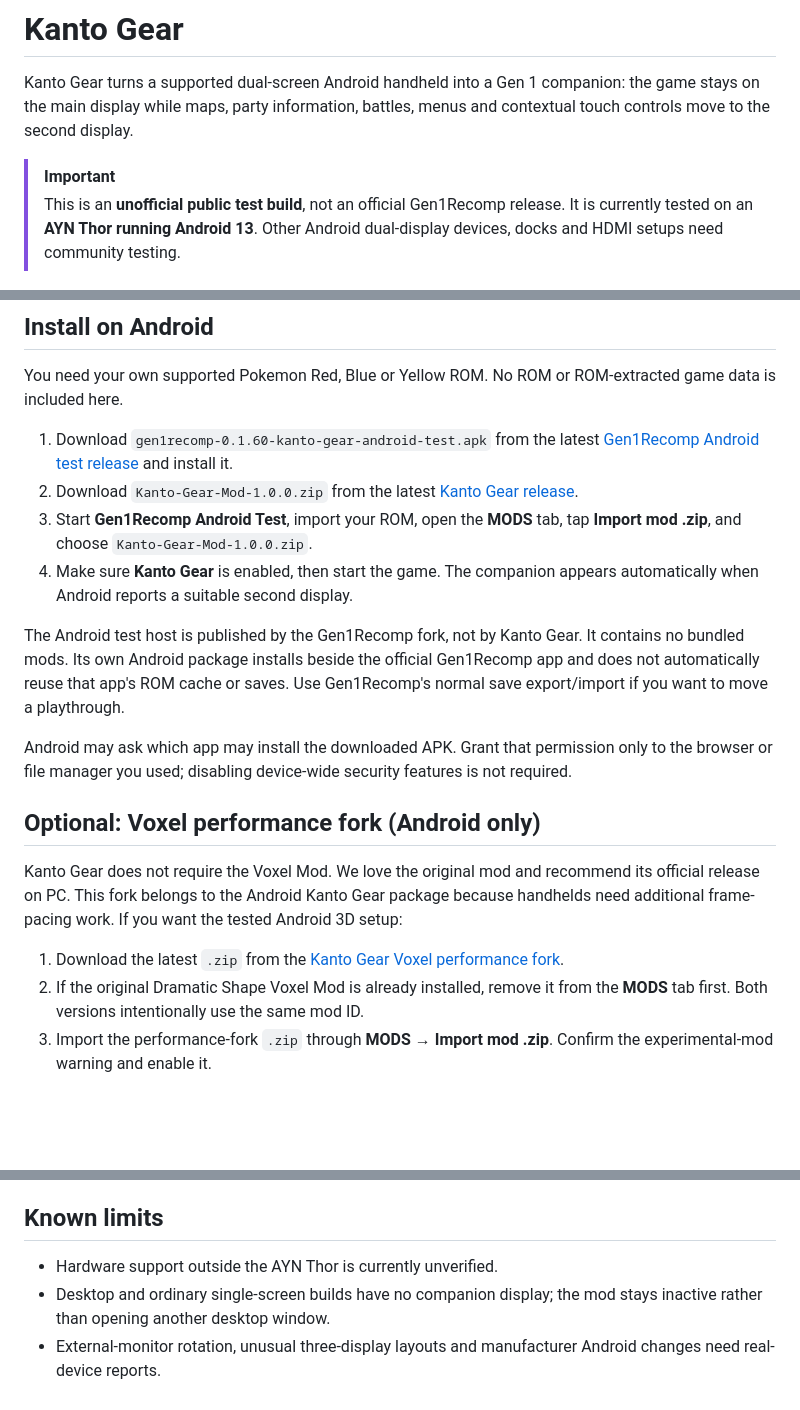
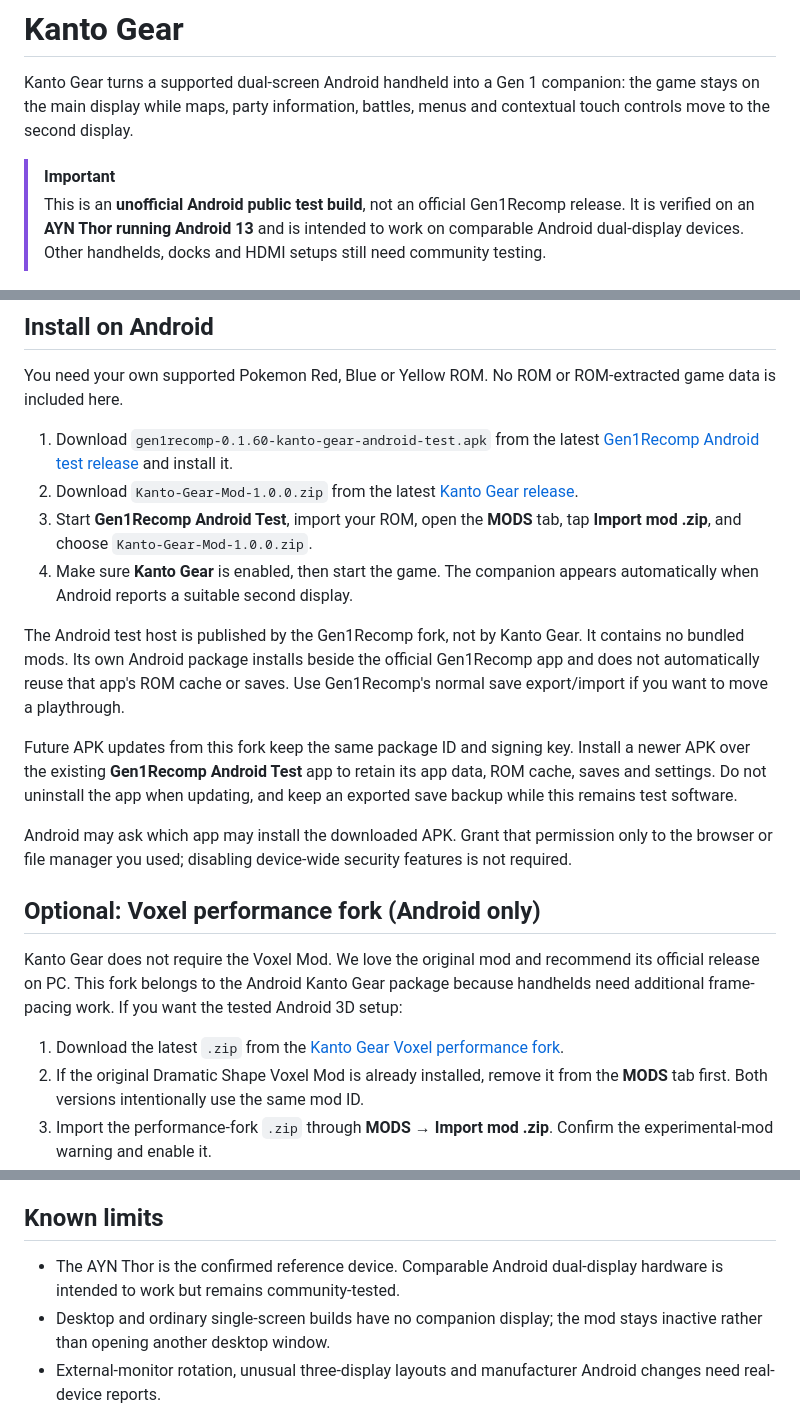
Before and after one commit to AverageConsumer/kanto-gear, a Markdown page: README.md, 3 parts joined by grey strips. Drawn GitHub-style; blank space fills up the shorter version.

Commit message:
Clarify Android device and update support

```diff
--- a/README.md
+++ b/README.md
@@ -5,10 +5,10 @@ companion: the game stays on the main display while maps, party information,
 battles, menus and contextual touch controls move to the second display.
 
 > [!IMPORTANT]
-> This is an **unofficial public test build**, not an official Gen1Recomp
-> release. It is currently tested on an **AYN Thor running Android 13**.
-> Other Android dual-display devices, docks and HDMI setups need community
-> testing.
+> This is an **unofficial Android public test build**, not an official
+> Gen1Recomp release. It is verified on an **AYN Thor running Android 13** and
+> is intended to work on comparable Android dual-display devices. Other
+> handhelds, docks and HDMI setups still need community testing.
 
 ![A Gen 1 battle rendered on the main display](top-current.png)
 
@@ -50,6 +50,11 @@ It contains no bundled mods. Its own Android package installs beside the
 official Gen1Recomp app and does not automatically reuse that app's ROM cache
 or saves. Use Gen1Recomp's normal save export/import if you want to move a
 playthrough.
+
+Future APK updates from this fork keep the same package ID and signing key.
+Install a newer APK over the existing **Gen1Recomp Android Test** app to retain
+its app data, ROM cache, saves and settings. Do not uninstall the app when
+updating, and keep an exported save backup while this remains test software.
 
 Android may ask which app may install the downloaded APK. Grant that permission
 only to the browser or file manager you used; disabling device-wide security
@@ -106,7 +111,8 @@ Gear release sets manually as a matched group.
 
 ## Known limits
 
-- Hardware support outside the AYN Thor is currently unverified.
+- The AYN Thor is the confirmed reference device. Comparable Android
+  dual-display hardware is intended to work but remains community-tested.
 - Desktop and ordinary single-screen builds have no companion display; the mod
   stays inactive rather than opening another desktop window.
 - External-monitor rotation, unusual three-display layouts and manufacturer
```
Also changed, not shown: other parts of README.md (+3 -3 lines).
